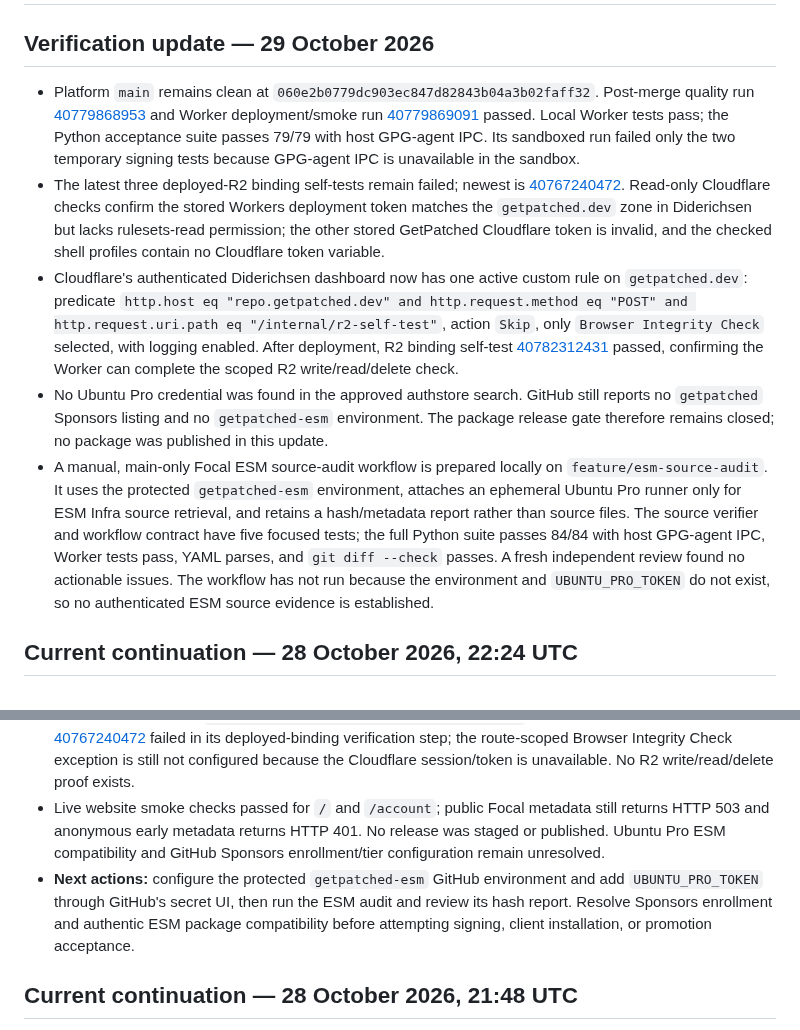
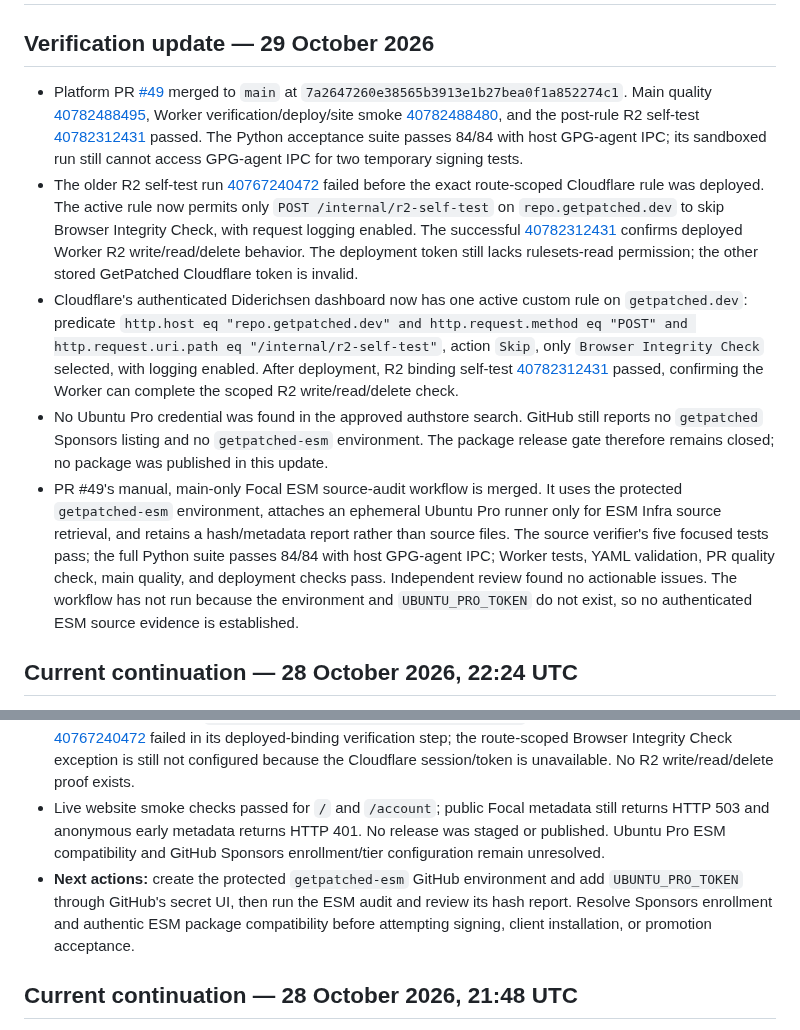
Before and after one commit to apt-to/platform, a Markdown page: STATUS.md, 2 parts joined by grey strips. Drawn GitHub-style.

Commit message:
Record ESM audit and R2 verification (#50)

```diff
--- a/STATUS.md
+++ b/STATUS.md
@@ -2,18 +2,18 @@
 
 ## Verification update — 29 October 2026
 
-- Platform `main` remains clean at `060e2b0779dc903ec847d82843b04a3b02faff32`. Post-merge quality run [40779868953](https://github.com/getpatched/platform/actions/runs/40779868953) and Worker deployment/smoke run [40779869091](https://github.com/getpatched/platform/actions/runs/40779869091) passed. Local Worker tests pass; the Python acceptance suite passes 79/79 with host GPG-agent IPC. Its sandboxed run failed only the two temporary signing tests because GPG-agent IPC is unavailable in the sandbox.
-- The latest three deployed-R2 binding self-tests remain failed; newest is [40767240472](https://github.com/getpatched/platform/actions/runs/40767240472). Read-only Cloudflare checks confirm the stored Workers deployment token matches the `getpatched.dev` zone in Diderichsen but lacks rulesets-read permission; the other stored GetPatched Cloudflare token is invalid, and the checked shell profiles contain no Cloudflare token variable.
+- Platform PR [#49](https://github.com/getpatched/platform/pull/49) merged to `main` at `7a2647260e38565b3913e1b27bea0f1a852274c1`. Main quality [40782488495](https://github.com/getpatched/platform/actions/runs/40782488495), Worker verification/deploy/site smoke [40782488480](https://github.com/getpatched/platform/actions/runs/40782488480), and the post-rule R2 self-test [40782312431](https://github.com/getpatched/platform/actions/runs/40782312431) passed. The Python acceptance suite passes 84/84 with host GPG-agent IPC; its sandboxed run still cannot access GPG-agent IPC for two temporary signing tests.
+- The older R2 self-test run [40767240472](https://github.com/getpatched/platform/actions/runs/40767240472) failed before the exact route-scoped Cloudflare rule was deployed. The active rule now permits only `POST /internal/r2-self-test` on `repo.getpatched.dev` to skip Browser Integrity Check, with request logging enabled. The successful [40782312431](https://github.com/getpatched/platform/actions/runs/40782312431) confirms deployed Worker R2 write/read/delete behavior. The deployment token still lacks rulesets-read permission; the other stored GetPatched Cloudflare token is invalid.
 - Cloudflare's authenticated Diderichsen dashboard now has one active custom rule on `getpatched.dev`: predicate `http.host eq "repo.getpatched.dev" and http.request.method eq "POST" and http.request.uri.path eq "/internal/r2-self-test"`, action `Skip`, only `Browser Integrity Check` selected, with logging enabled. After deployment, R2 binding self-test [40782312431](https://github.com/getpatched/platform/actions/runs/40782312431) passed, confirming the Worker can complete the scoped R2 write/read/delete check.
 - No Ubuntu Pro credential was found in the approved authstore search. GitHub still reports no `getpatched` Sponsors listing and no `getpatched-esm` environment. The package release gate therefore remains closed; no package was published in this update.
-- A manual, main-only Focal ESM source-audit workflow is prepared locally on `feature/esm-source-audit`. It uses the protected `getpatched-esm` environment, attaches an ephemeral Ubuntu Pro runner only for ESM Infra source retrieval, and retains a hash/metadata report rather than source files. The source verifier and workflow contract have five focused tests; the full Python suite passes 84/84 with host GPG-agent IPC, Worker tests pass, YAML parses, and `git diff --check` passes. A fresh independent review found no actionable issues. The workflow has not run because the environment and `UBUNTU_PRO_TOKEN` do not exist, so no authenticated ESM source evidence is established.
+- PR #49's manual, main-only Focal ESM source-audit workflow is merged. It uses the protected `getpatched-esm` environment, attaches an ephemeral Ubuntu Pro runner only for ESM Infra source retrieval, and retains a hash/metadata report rather than source files. The source verifier's five focused tests pass; the full Python suite passes 84/84 with host GPG-agent IPC; Worker tests, YAML validation, PR quality check, main quality, and deployment checks pass. Independent review found no actionable issues. The workflow has not run because the environment and `UBUNTU_PRO_TOKEN` do not exist, so no authenticated ESM source evidence is established.
 
 ## Current continuation — 28 October 2026, 22:24 UTC
 
 - The local Python verification suite passes 79/79 tests on this macOS host when invoked with `TMPDIR=/tmp`; the default long macOS temporary path produced GPG-agent IPC failures. The reproduced, host-specific workaround is documented in [`docs/operations-runbook.md`](docs/operations-runbook.md). This result does not replace the successful Linux CI run or verify live production signing.
 - Latest main checks remain successful: platform quality [40775272603](https://github.com/getpatched/platform/actions/runs/40775272603) and Worker/site deployment [40775272578](https://github.com/getpatched/platform/actions/runs/40775272578), both at `5d3e1d494c17ad44f1cdb9a63830ace0135d1976`. The latest R2 binding test [40767240472](https://github.com/getpatched/platform/actions/runs/40767240472) failed in its deployed-binding verification step; the route-scoped Browser Integrity Check exception is still not configured because the Cloudflare session/token is unavailable. No R2 write/read/delete proof exists.
 - Live website smoke checks passed for `/` and `/account`; public Focal metadata still returns HTTP 503 and anonymous early metadata returns HTTP 401. No release was staged or published. Ubuntu Pro ESM compatibility and GitHub Sponsors enrollment/tier configuration remain unresolved.
-- **Next actions:** configure the protected `getpatched-esm` GitHub environment and add `UBUNTU_PRO_TOKEN` through GitHub's secret UI, then run the ESM audit and review its hash report. Resolve Sponsors enrollment and authentic ESM package compatibility before attempting signing, client installation, or promotion acceptance.
+- **Next actions:** create the protected `getpatched-esm` GitHub environment and add `UBUNTU_PRO_TOKEN` through GitHub's secret UI, then run the ESM audit and review its hash report. Resolve Sponsors enrollment and authentic ESM package compatibility before attempting signing, client installation, or promotion acceptance.
 
 ## Current continuation — 28 October 2026, 21:48 UTC
 
```
